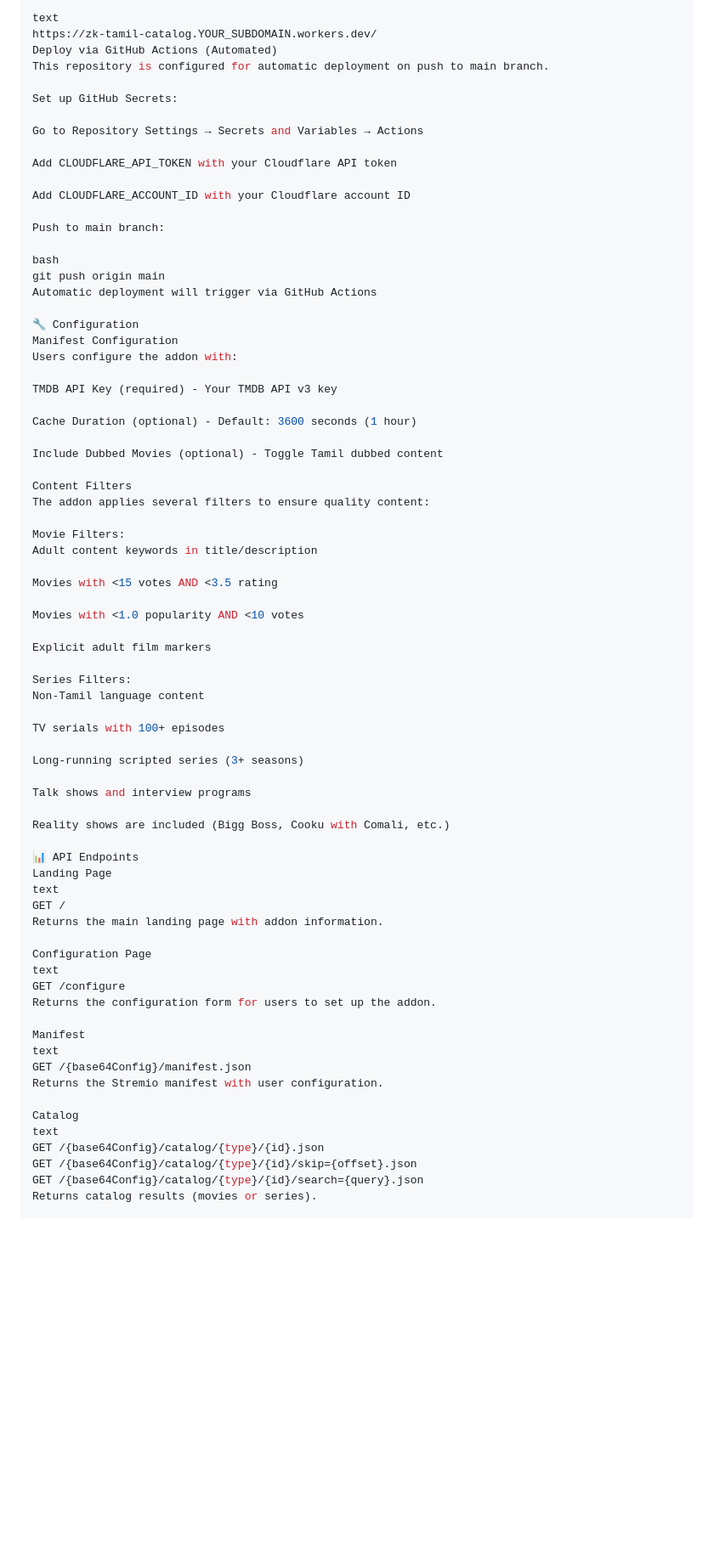
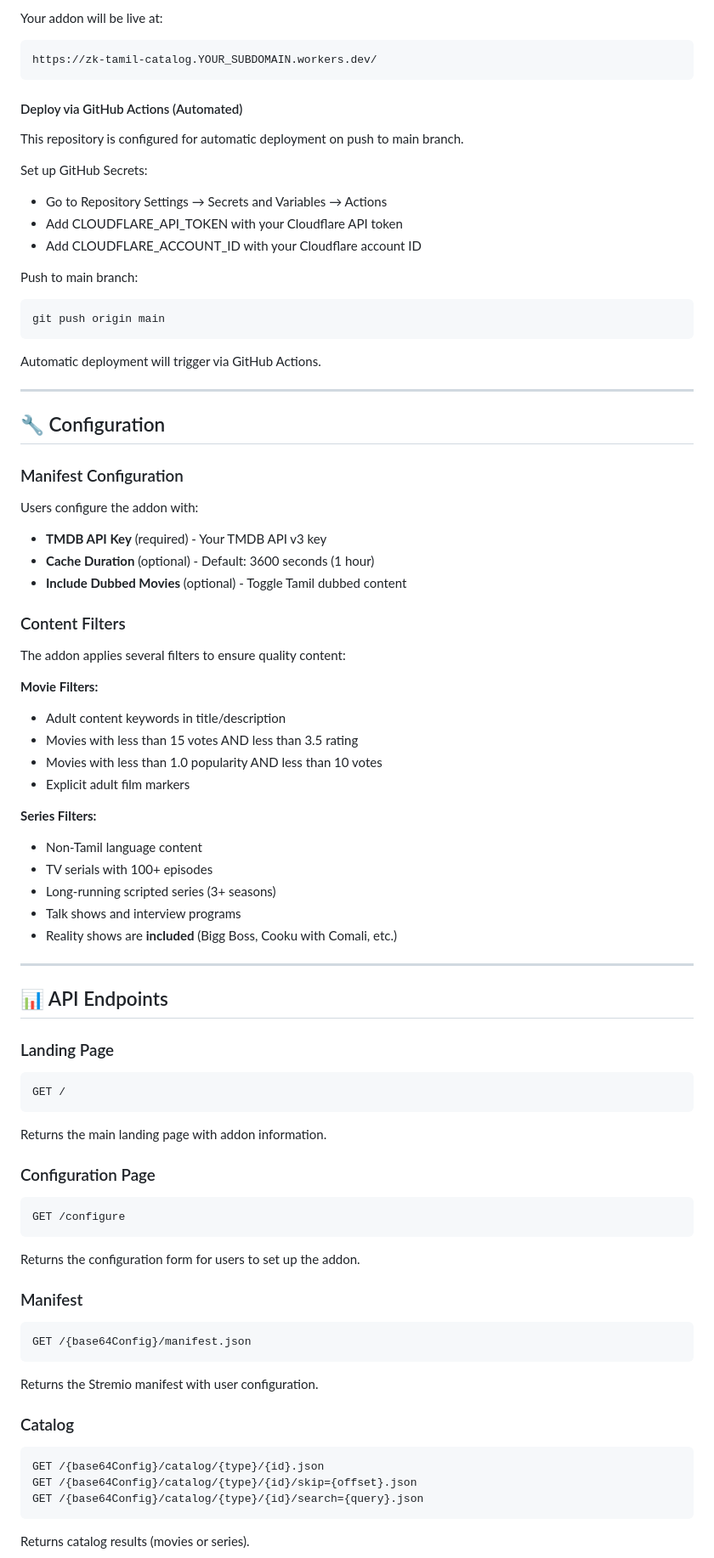
Before and after one commit to zindha/zk-tamil-catalog, a Markdown page: README.md, the part around one of its changes. Shown at 85% size. GitHub-like rendering; blank space fills up the shorter version.

````diff
--- a/README.md
+++ b/README.md
@@ -143,76 +151,90 @@ Your addon is live!
 
-text
+Your addon will be live at:
+
+```
 https://zk-tamil-catalog.YOUR_SUBDOMAIN.workers.dev/
-Deploy via GitHub Actions (Automated)
+```
+
+#### Deploy via GitHub Actions (Automated)
+
 This repository is configured for automatic deployment on push to main branch.
 
 Set up GitHub Secrets:
-
-Go to Repository Settings → Secrets and Variables → Actions
-
-Add CLOUDFLARE_API_TOKEN with your Cloudflare API token
-
-Add CLOUDFLARE_ACCOUNT_ID with your Cloudflare account ID
+- Go to Repository Settings → Secrets and Variables → Actions
+- Add CLOUDFLARE_API_TOKEN with your Cloudflare API token
+- Add CLOUDFLARE_ACCOUNT_ID with your Cloudflare account ID
 
 Push to main branch:
 
-bash
+```bash
 git push origin main
-Automatic deployment will trigger via GitHub Actions
+```
 
-🔧 Configuration
-Manifest Configuration
+Automatic deployment will trigger via GitHub Actions.
+
+---
+
+## 🔧 Configuration
+
+### Manifest Configuration
+
 Users configure the addon with:
+- **TMDB API Key** (required) - Your TMDB API v3 key
+- **Cache Duration** (optional) - Default: 3600 seconds (1 hour)
+- **Include Dubbed Movies** (optional) - Toggle Tamil dubbed content
 
-TMDB API Key (required) - Your TMDB API v3 key
+### Content Filters
 
-Cache Duration (optional) - Default: 3600 seconds (1 hour)
-
-Include Dubbed Movies (optional) - Toggle Tamil dubbed content
-
-Content Filters
 The addon applies several filters to ensure quality content:
 
-Movie Filters:
-Adult content keywords in title/description
+**Movie Filters:**
+- Adult content keywords in title/description
+- Movies with less than 15 votes AND less than 3.5 rating
+- Movies with less than 1.0 popularity AND less than 10 votes
+- Explicit adult film markers
 
-Movies with <15 votes AND <3.5 rating
+**Series Filters:**
+- Non-Tamil language content
+- TV serials with 100+ episodes
+- Long-running scripted series (3+ seasons)
+- Talk shows and interview programs
+- Reality shows are **included** (Bigg Boss, Cooku with Comali, etc.)
 
-Movies with <1.0 popularity AND <10 votes
+---
 
-Explicit adult film markers
+## 📊 API Endpoints
 
-Series Filters:
-Non-Tamil language content
+### Landing Page
 
-TV serials with 100+ episodes
+```
+GET /
+```
 
-Long-running scripted series (3+ seasons)
-
-Talk shows and interview programs
-
-Reality shows are included (Bigg Boss, Cooku with Comali, etc.)
-
-📊 API Endpoints
-Landing Page
-text
-GET /
 Returns the main landing page with addon information.
 
-Configuration Page
-text
+### Configuration Page
+
+```
 GET /configure
+```
+
 Returns the configuration form for users to set up the addon.
 
-Manifest
-text
+### Manifest
+
+```
 GET /{base64Config}/manifest.json
+```
+
 Returns the Stremio manifest with user configuration.
 
-Catalog
-text
+### Catalog
+
+```
 GET /{base64Config}/catalog/{type}/{id}.json
 GET /{base64Config}/catalog/{type}/{id}/skip={offset}.json
 GET /{base64Config}/catalog/{type}/{id}/search={query}.json
+```
+
 Returns catalog results (movies or series).
 
````
Also changed, not shown: other parts of README.md (+117 -104 lines).
